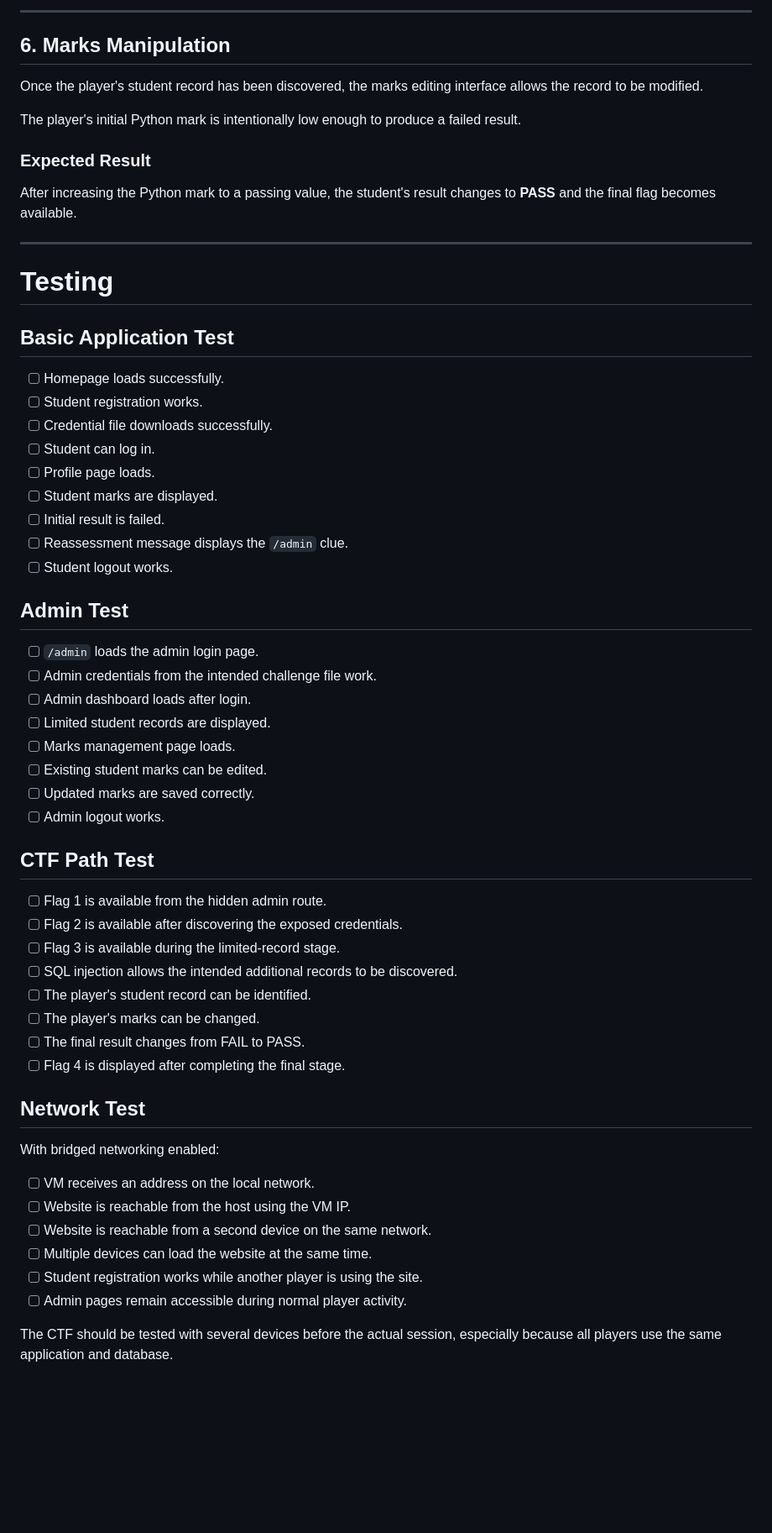
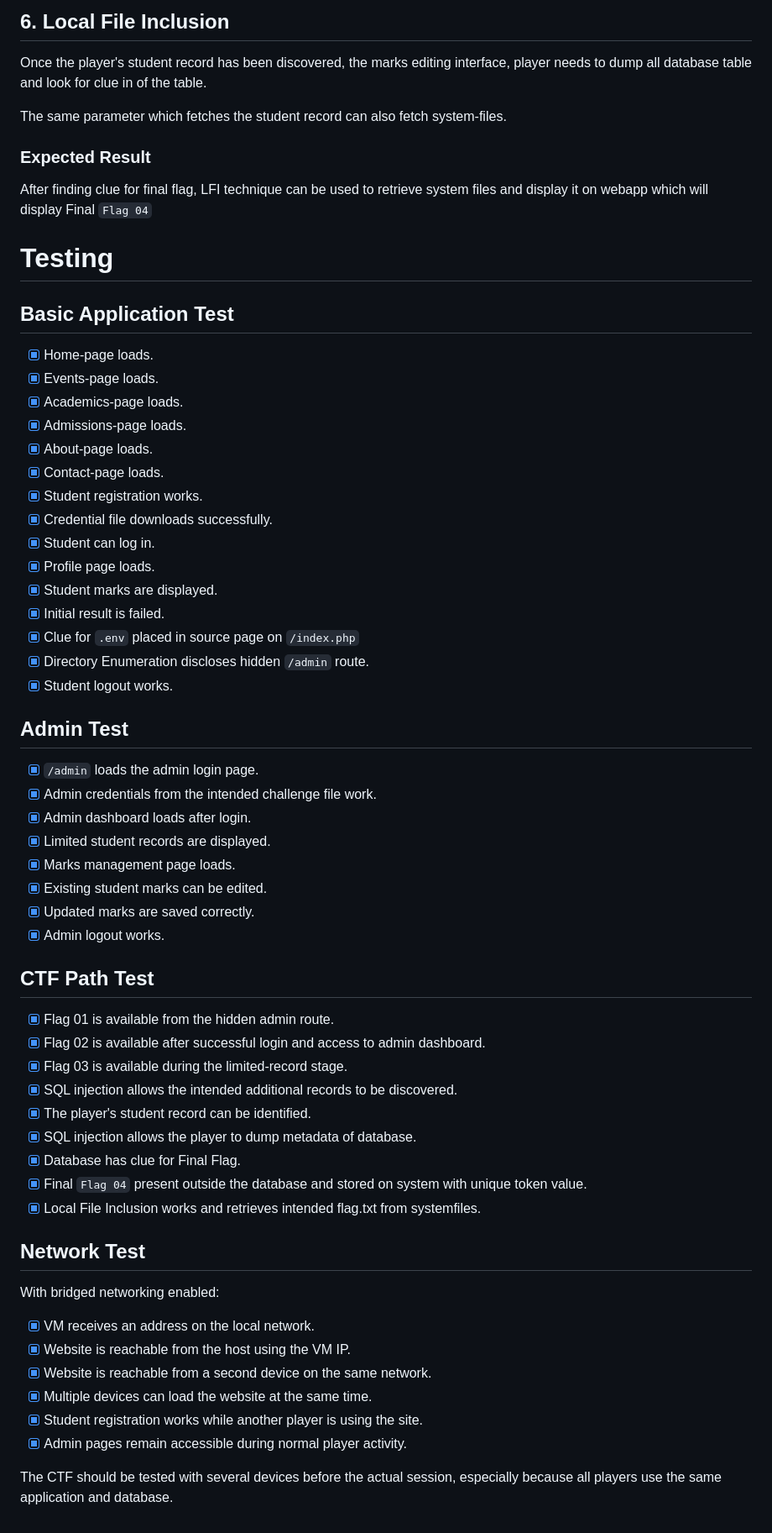
Before and after one commit to Incogn1mu5/Northenbridge-College-CTF, a Markdown page: Docs/Vulnerabilities_&_Testing.md, the part around one of its changes. Shown at 84% size. Drawn GitHub-style; blank space fills up the shorter version.

```diff
--- a/Docs/Vulnerabilities_&_Testing.md
+++ b/Docs/Vulnerabilities_&_Testing.md
@@ -119,63 +126,69 @@ The player's own student ID can then be used with the marks editing interface.
 
----
+## 6. Local File Inclusion
 
-## 6. Marks Manipulation
+Once the player's student record has been discovered, the marks editing interface, player needs to dump all database table and look for clue in of the table.
 
-Once the player's student record has been discovered, the marks editing interface allows the record to be modified.
+The same parameter which fetches the student record can also fetch system-files.
 
-The player's initial Python mark is intentionally low enough to produce a failed result.
+
 
 ### Expected Result
 
-After increasing the Python mark to a passing value, the student's result changes to **PASS** and the final flag becomes available.
-
----
+After finding clue for final flag, LFI technique can be used to retrieve system files and display it on webapp which will display Final `Flag 04`
+</br>
 
 # Testing
 
 ## Basic Application Test
 
-* [ ] Homepage loads successfully.
-* [ ] Student registration works.
-* [ ] Credential file downloads successfully.
-* [ ] Student can log in.
-* [ ] Profile page loads.
-* [ ] Student marks are displayed.
-* [ ] Initial result is failed.
-* [ ] Reassessment message displays the `/admin` clue.
-* [ ] Student logout works.
+* [x] Home-page loads.
+* [x] Events-page loads.
+* [x] Academics-page loads.
+* [x] Admissions-page loads.
+* [x] About-page loads.
+* [x] Contact-page loads.
+* [x] Student registration works.
+* [x] Credential file downloads successfully.
+* [x] Student can log in.
+* [x] Profile page loads.
+* [x] Student marks are displayed.
+* [x] Initial result is failed.
+* [x] Clue for `.env` placed in source page on `/index.php`
+* [x] Directory Enumeration discloses hidden `/admin` route.
+* [x] Student logout works.
 
 ## Admin Test
 
-* [ ] `/admin` loads the admin login page.
-* [ ] Admin credentials from the intended challenge file work.
-* [ ] Admin dashboard loads after login.
-* [ ] Limited student records are displayed.
-* [ ] Marks management page loads.
-* [ ] Existing student marks can be edited.
-* [ ] Updated marks are saved correctly.
-* [ ] Admin logout works.
+* [x] `/admin` loads the admin login page.
+* [x] Admin credentials from the intended challenge file work.
+* [x] Admin dashboard loads after login.
+* [x] Limited student records are displayed.
+* [x] Marks management page loads.
+* [x] Existing student marks can be edited.
+* [x] Updated marks are saved correctly.
+* [x] Admin logout works.
 
 ## CTF Path Test
 
-* [ ] Flag 1 is available from the hidden admin route.
-* [ ] Flag 2 is available after discovering the exposed credentials.
-* [ ] Flag 3 is available during the limited-record stage.
-* [ ] SQL injection allows the intended additional records to be discovered.
-* [ ] The player's student record can be identified.
-* [ ] The player's marks can be changed.
-* [ ] The final result changes from FAIL to PASS.
-* [ ] Flag 4 is displayed after completing the final stage.
+* [x] Flag 01 is available from the hidden admin route.
+* [x] Flag 02 is available after successful login and access to admin dashboard.
+* [x] Flag 03 is available during the limited-record stage.
+* [x] SQL injection allows the intended additional records to be discovered.
+* [x] The player's student record can be identified.
+* [x] SQL injection allows the player to dump metadata of database.
+* [x] Database has clue for Final Flag.
+* [x] Final `Flag 04` present outside the database and stored on system with unique token value.
+* [x] Local File Inclusion works and retrieves intended flag.txt from systemfiles.
 
 ## Network Test
 
 With bridged networking enabled:
 
-* [ ] VM receives an address on the local network.
-* [ ] Website is reachable from the host using the VM IP.
-* [ ] Website is reachable from a second device on the same network.
-* [ ] Multiple devices can load the website at the same time.
-* [ ] Student registration works while another player is using the site.
-* [ ] Admin pages remain accessible during normal player activity.
+* [x] VM receives an address on the local network.
+* [x] Website is reachable from the host using the VM IP.
+* [x] Website is reachable from a second device on the same network.
+* [x] Multiple devices can load the website at the same time.
+* [x] Student registration works while another player is using the site.
+* [x] Admin pages remain accessible during normal player activity.
 
 The CTF should be tested with several devices before the actual session, especially because all players use the same application and database.
```
Also changed, not shown: other parts of Docs/Vulnerabilities_&_Testing.md (+19 -12 lines).
